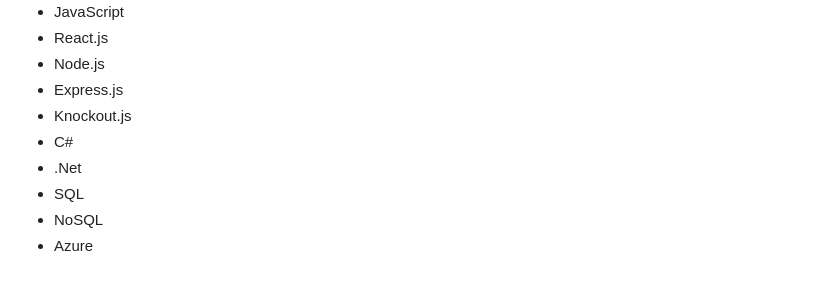
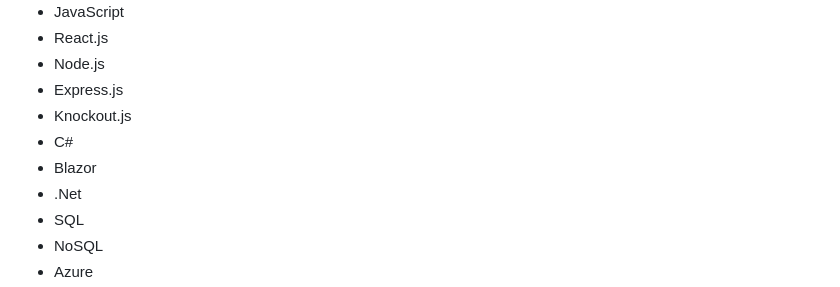
Before and after one commit to swapnalikadam/swapnalikadam, a Markdown page: README.md, the part around the change. Drawn GitHub-style.

```diff
--- a/README.md
+++ b/README.md
@@ -17,6 +17,7 @@ I am an experienced Full Stack Developer in Canada who recently completed a mast
 * Express.js
 * Knockout.js
 * C#
+* Blazor
 * .Net
 * SQL
 * NoSQL
```
